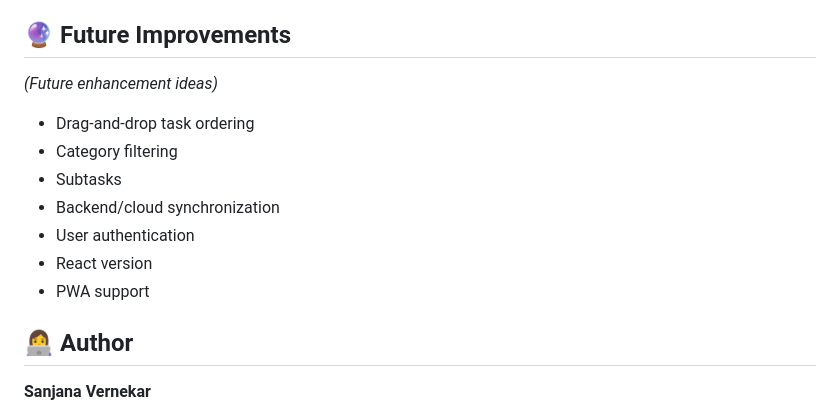
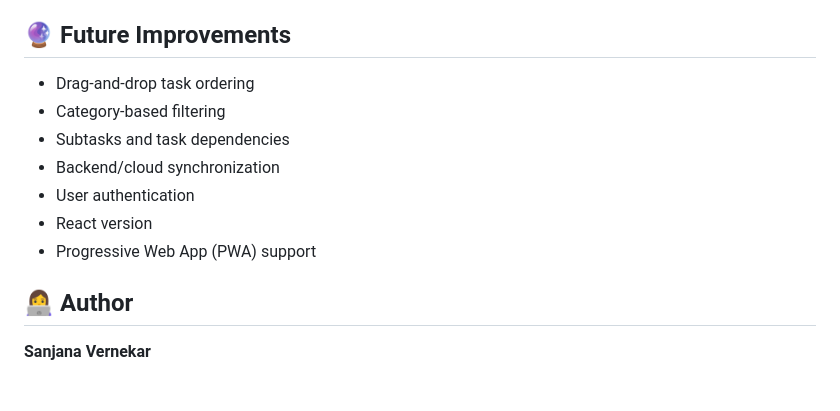
Before and after one commit to sanjanavernekar03/smart-todo-list, a Markdown page: README.md, the part around one of its changes. GitHub-like rendering; blank space fills up the shorter version.

```diff
--- a/README.md
+++ b/README.md
@@ -117,14 +138,13 @@ Click the links below to view the full-size screenshots:
 
 ## 🔮 Future Improvements
 
-*(Future enhancement ideas)*
-- Drag-and-drop task ordering
-- Category filtering
-- Subtasks
-- Backend/cloud synchronization
-- User authentication
-- React version
-- PWA support
+* Drag-and-drop task ordering
+* Category-based filtering
+* Subtasks and task dependencies
+* Backend/cloud synchronization
+* User authentication
+* React version
+* Progressive Web App (PWA) support
 
 ## 👩‍💻 Author
 
```
Also changed, not shown: other parts of README.md (+88 -67 lines).
